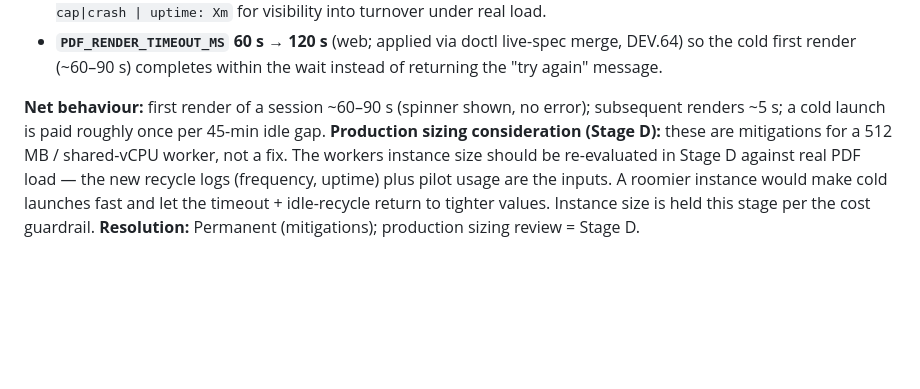
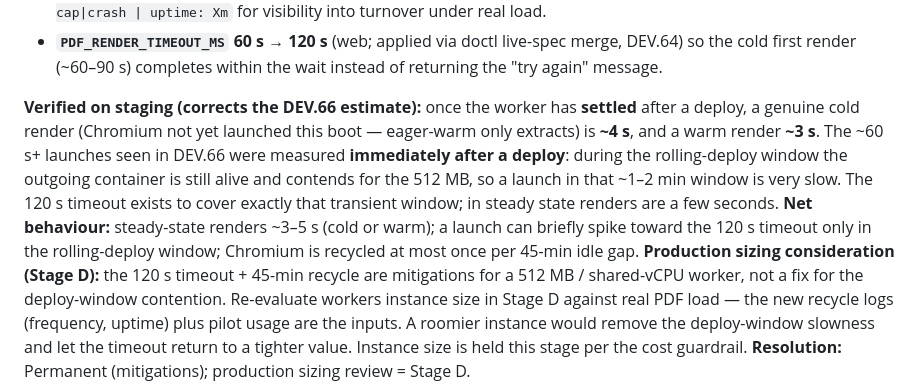
Before and after one commit to dealerlink/dealerlink, a Markdown page: DEVIATIONS.md, the part around the change. Drawn GitHub-style; blank space fills up the shorter version.

Commit message:
docs(pdf): correct cold-start expectation — ~4s steady, slow only post-deploy
Staging verification (DEV.67) measured a genuine cold render at 4.0s and a warm
render at 3.2s once the worker settles. The ~60s+ launches in DEV.66 were
measured immediately after a deploy — the rolling-deploy window where the
outgoing container still contends for the 512MB. Corrected DEV.67 + PDF_PIPELINE
to reflect: steady-state renders ~3-5s; the 120s timeout covers the transient
deploy-window slowness. Worker-sizing review stays a Stage D item.

Co-Authored-By: Claude Opus 4.7 (1M context) <noreply@anthropic.com>

```diff
--- a/DEVIATIONS.md
+++ b/DEVIATIONS.md
@@ -1097,12 +1097,22 @@ erroring.
   merge, DEV.64) so the cold first render (~60–90 s) completes within the wait
   instead of returning the "try again" message.
 
-**Net behaviour:** first render of a session ~60–90 s (spinner shown, no error);
-subsequent renders ~5 s; a cold launch is paid roughly once per 45-min idle gap.
-**Production sizing consideration (Stage D):** these are mitigations for a
-512 MB / shared-vCPU worker, not a fix. The workers instance size should be
-re-evaluated in Stage D against real PDF load — the new recycle logs (frequency,
-uptime) plus pilot usage are the inputs. A roomier instance would make cold
-launches fast and let the timeout + idle-recycle return to tighter values.
-Instance size is held this stage per the cost guardrail.
+**Verified on staging (corrects the DEV.66 estimate):** once the worker has
+**settled** after a deploy, a genuine cold render (Chromium not yet launched
+this boot — eager-warm only extracts) is **~4 s**, and a warm render **~3 s**.
+The ~60 s+ launches seen in DEV.66 were measured **immediately after a deploy**:
+during the rolling-deploy window the outgoing container is still alive and
+contends for the 512 MB, so a launch in that ~1–2 min window is very slow. The
+120 s timeout exists to cover exactly that transient window; in steady state
+renders are a few seconds.
+**Net behaviour:** steady-state renders ~3–5 s (cold or warm); a launch can
+briefly spike toward the 120 s timeout only in the rolling-deploy window;
+Chromium is recycled at most once per 45-min idle gap.
+**Production sizing consideration (Stage D):** the 120 s timeout + 45-min
+recycle are mitigations for a 512 MB / shared-vCPU worker, not a fix for the
+deploy-window contention. Re-evaluate workers instance size in Stage D against
+real PDF load — the new recycle logs (frequency, uptime) plus pilot usage are
+the inputs. A roomier instance would remove the deploy-window slowness and let
+the timeout return to a tighter value. Instance size is held this stage per the
+cost guardrail.
 **Resolution:** Permanent (mitigations); production sizing review = Stage D.
```
Also changed, not shown: docs/PDF_PIPELINE.md (+9 -6 lines).
